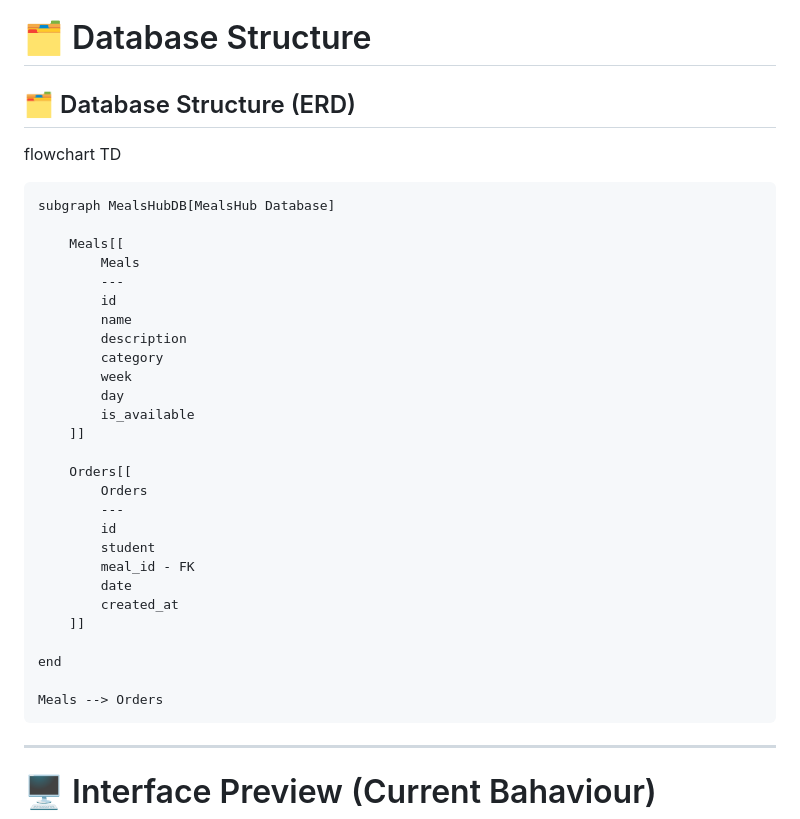
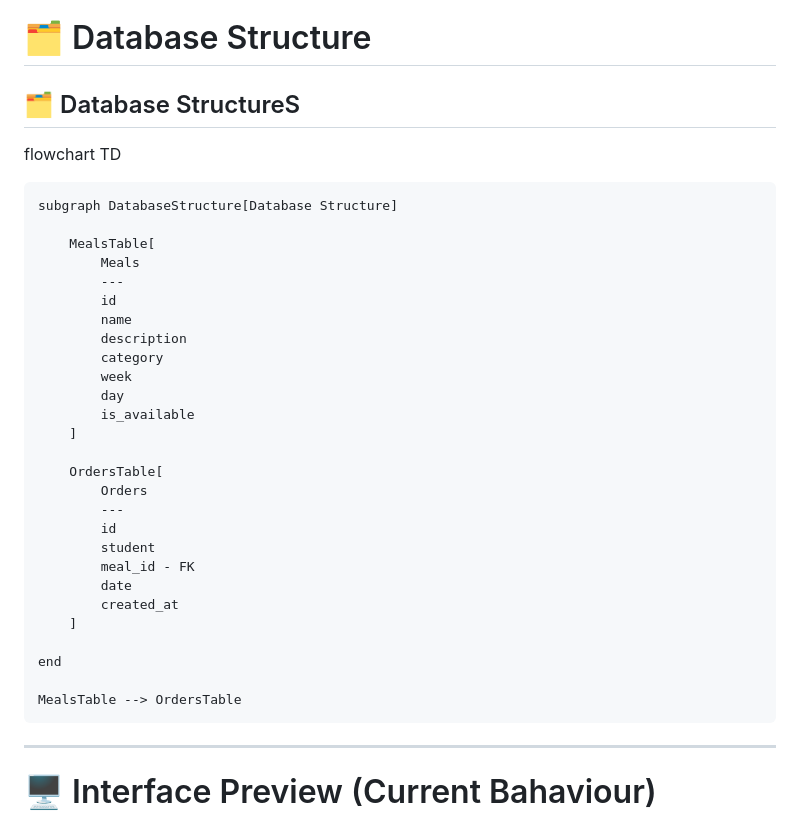
Before and after one commit to ali-moss-24/my_school_hub, a Markdown page: README.md, the part around the change. GitHub-like rendering.

Commit message:
Updating database structures flowchart

```diff
--- a/README.md
+++ b/README.md
@@ -56,13 +56,13 @@ MealsHub forms the foundation of the wider MySchoolHub ecosystem, demonstrating
 
 # 🗂️ Database Structure
 
-## 🗂️ Database Structure (ERD)
+## 🗂️ Database StructureS
 
 flowchart TD
 
-    subgraph MealsHubDB[MealsHub Database]
+    subgraph DatabaseStructure[Database Structure]
 
-        Meals[[
+        MealsTable[
             Meals
             ---
             id
@@ -72,9 +72,9 @@ flowchart TD
             week
             day
             is_available
-        ]]
+        ]
 
-        Orders[[
+        OrdersTable[
             Orders
             ---
             id
@@ -82,11 +82,12 @@ flowchart TD
             meal_id - FK
             date
             created_at
-        ]]
+        ]
 
     end
 
-    Meals --> Orders
+    MealsTable --> OrdersTable
+
 
 
 
```
